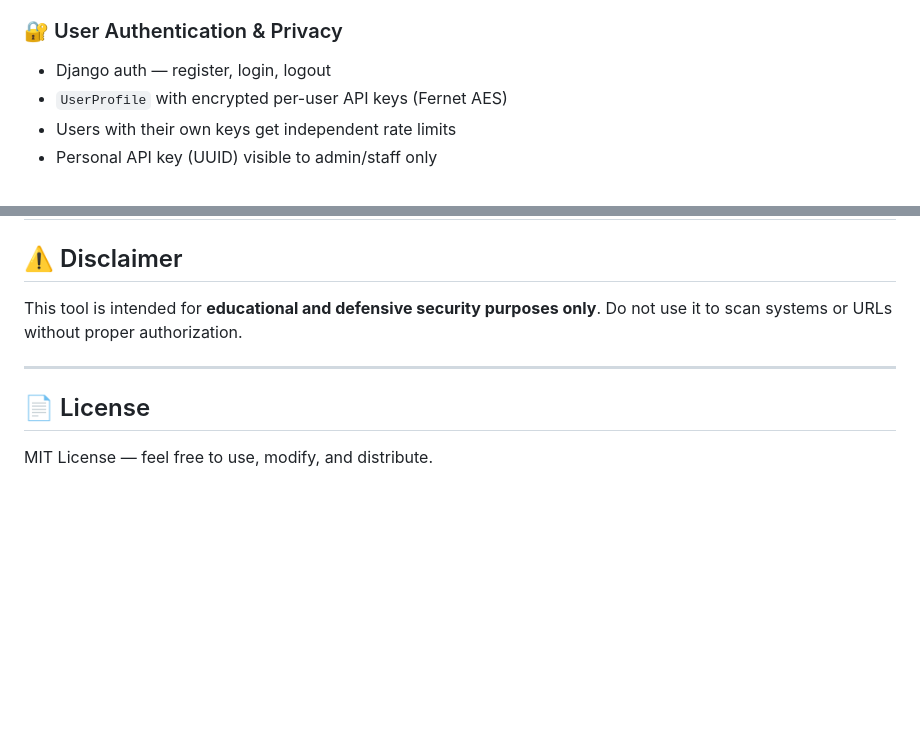
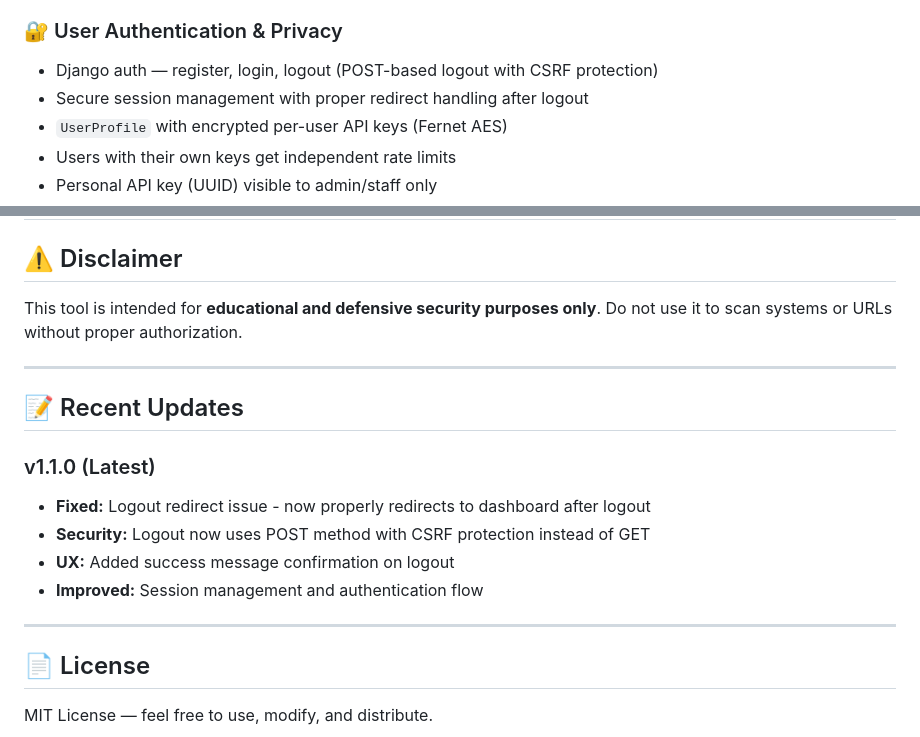
Before and after one commit to anupam2150/PhishGuard, a Markdown page: README.md, 2 parts joined by grey strips. GitHub-like rendering; blank space fills up the shorter version.

Commit message:
Update README - document logout fix and security improvements

```diff
--- a/README.md
+++ b/README.md
@@ -78,7 +78,8 @@ A **full-stack Phishing Detection & Threat Intelligence Platform** built with Py
 - Rate-limited: 100 req/day (authenticated), 10 req/day (anonymous)
 
 ### 🔐 User Authentication & Privacy
-- Django auth — register, login, logout
+- Django auth — register, login, logout (POST-based logout with CSRF protection)
+- Secure session management with proper redirect handling after logout
 - `UserProfile` with encrypted per-user API keys (Fernet AES)
 - Users with their own keys get independent rate limits
 - Personal API key (UUID) visible to admin/staff only
@@ -335,6 +336,16 @@ Do not use it to scan systems or URLs without proper authorization.
 
 ---
 
+## 📝 Recent Updates
+
+### v1.1.0 (Latest)
+- **Fixed:** Logout redirect issue - now properly redirects to dashboard after logout
+- **Security:** Logout now uses POST method with CSRF protection instead of GET
+- **UX:** Added success message confirmation on logout
+- **Improved:** Session management and authentication flow
+
+---
+
 ## 📄 License
 
 MIT License — feel free to use, modify, and distribute.
```
